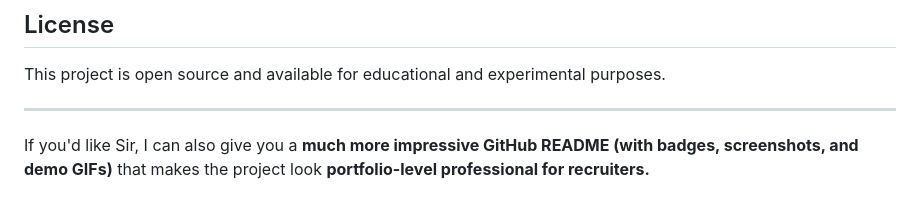
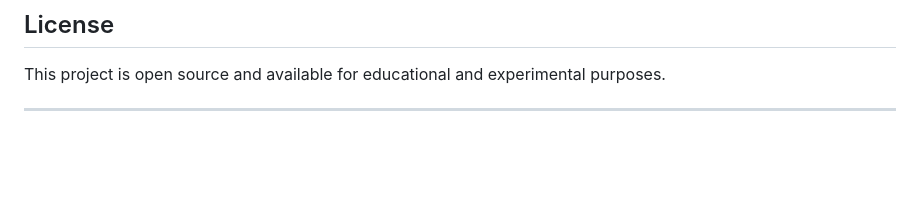
Before and after one commit to Vrishant/BhallaEdits, a Markdown page: README.md, the part around the change. GitHub-like rendering; blank space fills up the shorter version.

Commit message:
readmeupdated2

```diff
--- a/README.md
+++ b/README.md
@@ -198,5 +198,3 @@ Potential improvements include:
 This project is open source and available for educational and experimental purposes.
 
 ---
-
-If you'd like Sir, I can also give you a **much more impressive GitHub README (with badges, screenshots, and demo GIFs)** that makes the project look **portfolio-level professional for recruiters.**
```
